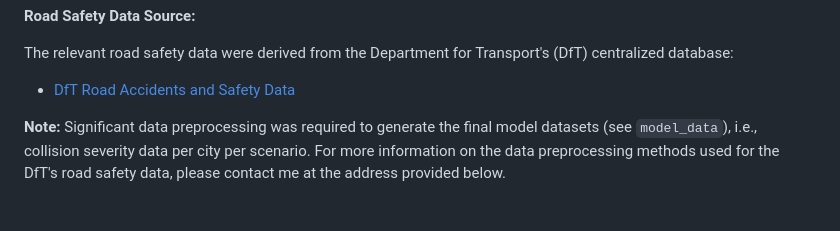
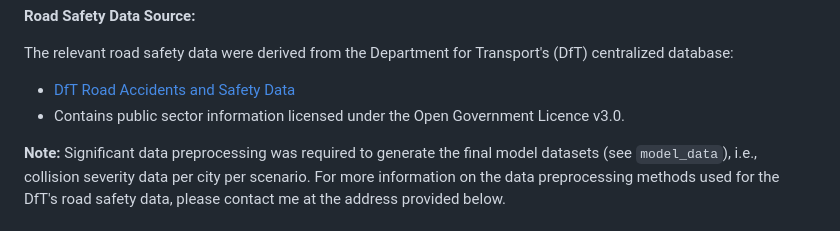
Before and after one commit to torransemple/collision_severity_analysis, a Markdown page: README.md, the part around the change. Rendered like a GitHub page.

```diff
--- a/README.md
+++ b/README.md
@@ -23,6 +23,7 @@ This repository focuses specifically on the statistical analysis phase of the ab
 The relevant road safety data were derived from the Department for Transport's (DfT) centralized database:
 
 * [DfT Road Accidents and Safety Data](https://www.data.gov.uk/dataset/cb7ae6f0-4be6-4935-9277-47e5ce24a11f/road-accidents-safety-data)
+*  Contains public sector information licensed under the Open Government Licence v3.0.
 
 **Note:** Significant data preprocessing was required to generate the final model datasets (see `model_data`), i.e., collision severity data per city per scenario. For more information on the data preprocessing methods used for the DfT's road safety data, please contact me at the address provided below.
 
```
